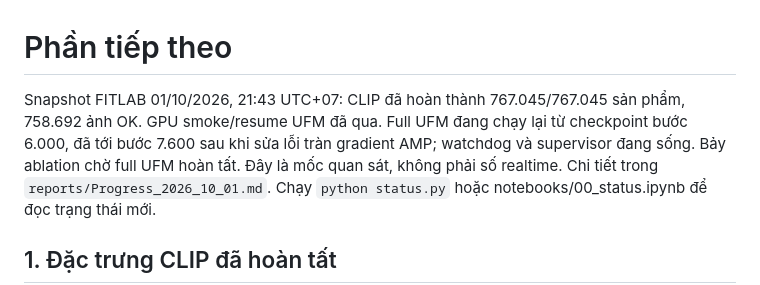
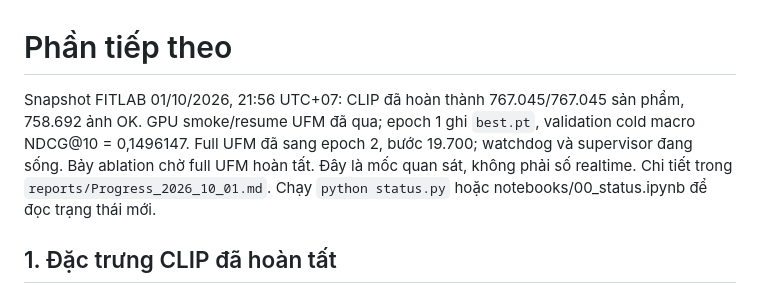
Before and after one commit to anky06-ky/UFM-Rec, a Markdown page: docs/next.md, the part around the change. Drawn GitHub-style.

```diff
--- a/docs/next.md
+++ b/docs/next.md
@@ -1,11 +1,10 @@
 # Phần tiếp theo
 
-Snapshot FITLAB 01/10/2026, 21:43 UTC+07: CLIP đã hoàn thành 767.045/767.045
-sản phẩm, 758.692 ảnh OK. GPU smoke/resume UFM đã qua. Full UFM đang chạy lại
-từ checkpoint bước 6.000, đã tới bước 7.600 sau khi sửa lỗi tràn gradient AMP;
-watchdog và supervisor đang sống. Bảy ablation chờ full UFM hoàn tất. Đây là mốc
-quan sát, không phải số
-realtime. Chi tiết trong
+Snapshot FITLAB 01/10/2026, 21:56 UTC+07: CLIP đã hoàn thành 767.045/767.045
+sản phẩm, 758.692 ảnh OK. GPU smoke/resume UFM đã qua; epoch 1 ghi `best.pt`,
+validation cold macro NDCG@10 = 0,1496147. Full UFM đã sang epoch 2, bước
+19.700; watchdog và supervisor đang sống. Bảy ablation chờ full UFM hoàn tất.
+Đây là mốc quan sát, không phải số realtime. Chi tiết trong
 `reports/Progress_2026_10_01.md`.
 Chạy `python status.py` hoặc notebooks/00_status.ipynb để đọc trạng thái mới.
 
```
Also changed, not shown: reports/Progress_2026_10_01.md (+22 -0 lines).
